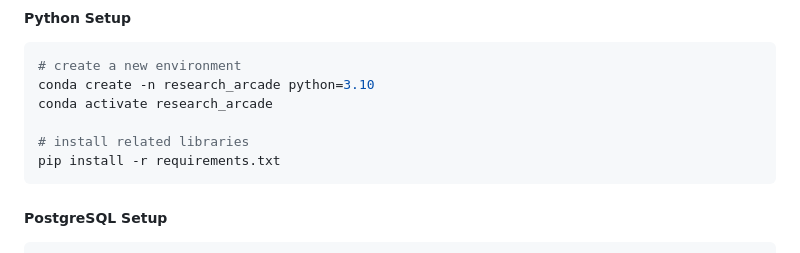
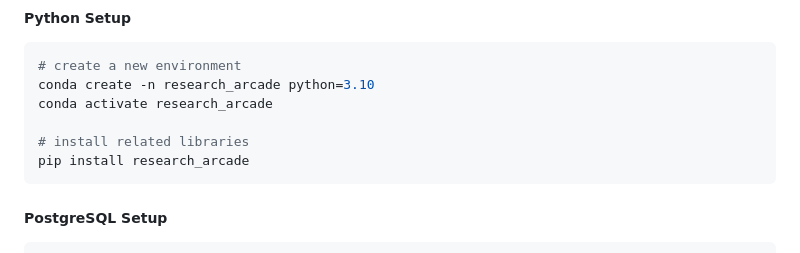
Before and after one commit to ulab-uiuc/research-arcade, a Markdown page: README.md, the part around the change. Drawn GitHub-style.

````diff
--- a/README.md
+++ b/README.md
@@ -70,7 +70,7 @@ conda create -n research_arcade python=3.10
 conda activate research_arcade
 
 # install related libraries
-pip install -r requirements.txt
+pip install research_arcade
 ```
 
 ##### PostgreSQL Setup
````
